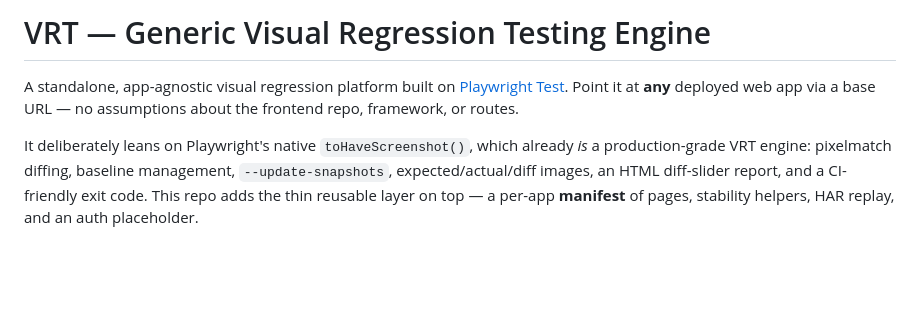
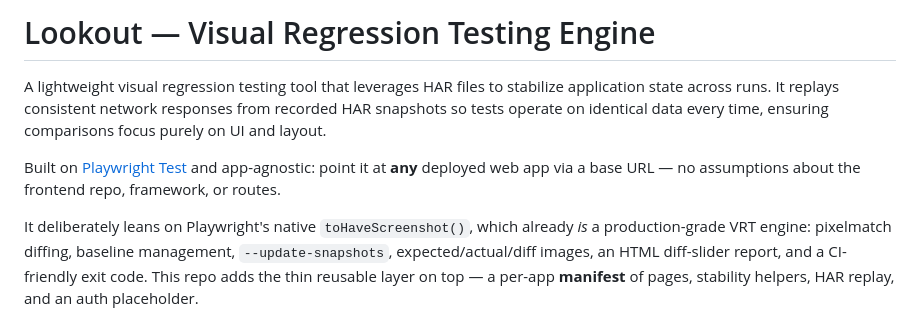
Before and after one commit to ankitdas09/lookout, a Markdown page: README.md, the part around the change. Rendered like a GitHub page; blank space fills up the shorter version.

```diff
--- a/README.md
+++ b/README.md
@@ -1,8 +1,13 @@
-# VRT — Generic Visual Regression Testing Engine
+# Lookout — Visual Regression Testing Engine
 
-A standalone, app-agnostic visual regression platform built on
-[Playwright Test](https://playwright.dev). Point it at **any** deployed web app
-via a base URL — no assumptions about the frontend repo, framework, or routes.
+A lightweight visual regression testing tool that leverages HAR files to
+stabilize application state across runs. It replays consistent network responses
+from recorded HAR snapshots so tests operate on identical data every time,
+ensuring comparisons focus purely on UI and layout.
+
+Built on [Playwright Test](https://playwright.dev) and app-agnostic: point it at
+**any** deployed web app via a base URL — no assumptions about the frontend repo,
+framework, or routes.
 
 It deliberately leans on Playwright's native `toHaveScreenshot()`, which already
 *is* a production-grade VRT engine: pixelmatch diffing, baseline management,
```
